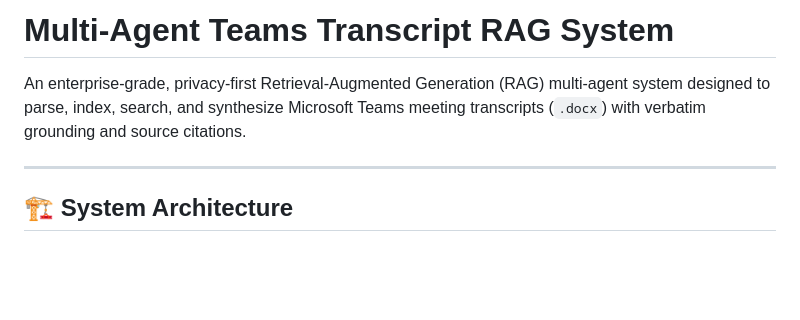
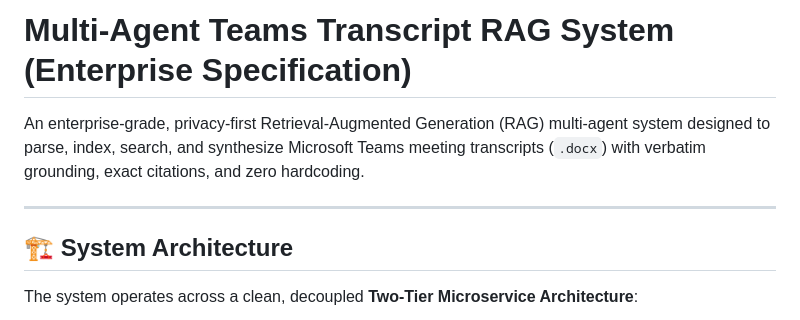
Before and after one commit to Himayaomnex/RAG_Project, a Markdown page: README.md, the part around one of its changes. GitHub-like rendering; blank space fills up the shorter version.

````diff
--- a/README.md
+++ b/README.md
@@ -1,10 +1,12 @@
-# Multi-Agent Teams Transcript RAG System
+# Multi-Agent Teams Transcript RAG System (Enterprise Specification)
 
-An enterprise-grade, privacy-first Retrieval-Augmented Generation (RAG) multi-agent system designed to parse, index, search, and synthesize Microsoft Teams meeting transcripts (`.docx`) with verbatim grounding and source citations.
+An enterprise-grade, privacy-first Retrieval-Augmented Generation (RAG) multi-agent system designed to parse, index, search, and synthesize Microsoft Teams meeting transcripts (`.docx`) with verbatim grounding, exact citations, and zero hardcoding.
 
 ---
 
 ## 🏗️ System Architecture
 
+The system operates across a clean, decoupled **Two-Tier Microservice Architecture**:
+
 ```mermaid
 flowchart TD
````
Also changed, not shown: other parts of README.md (+137 -137 lines).
